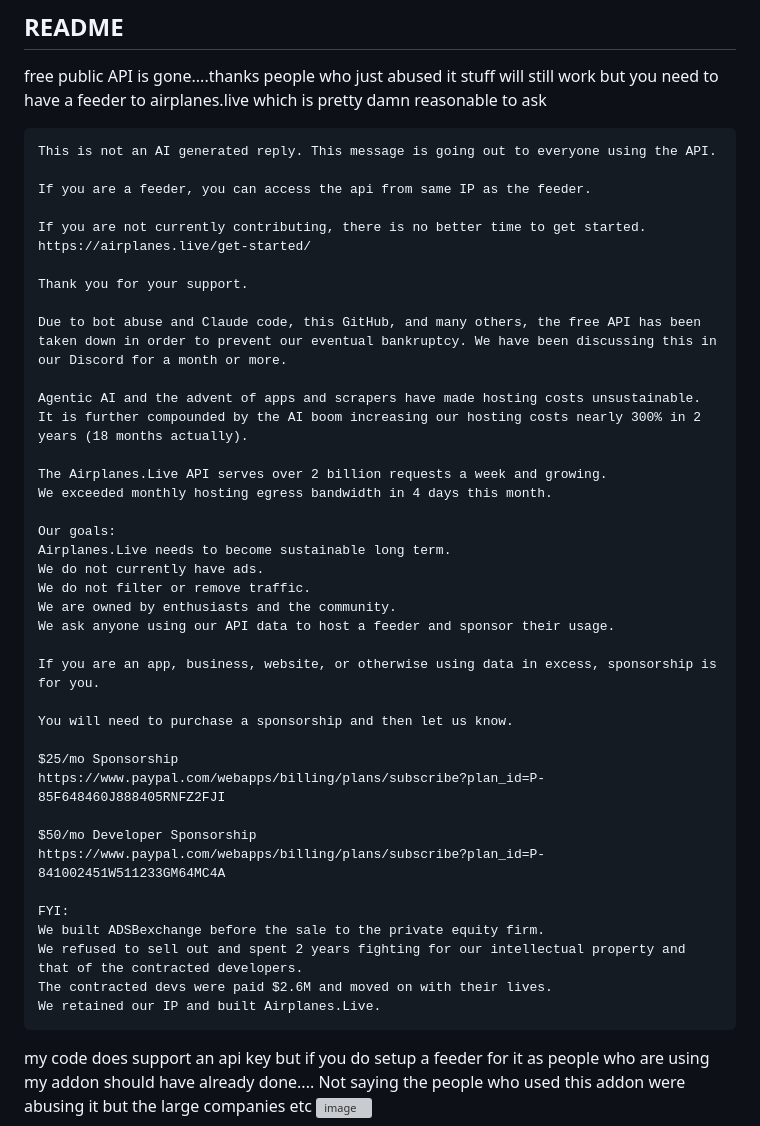
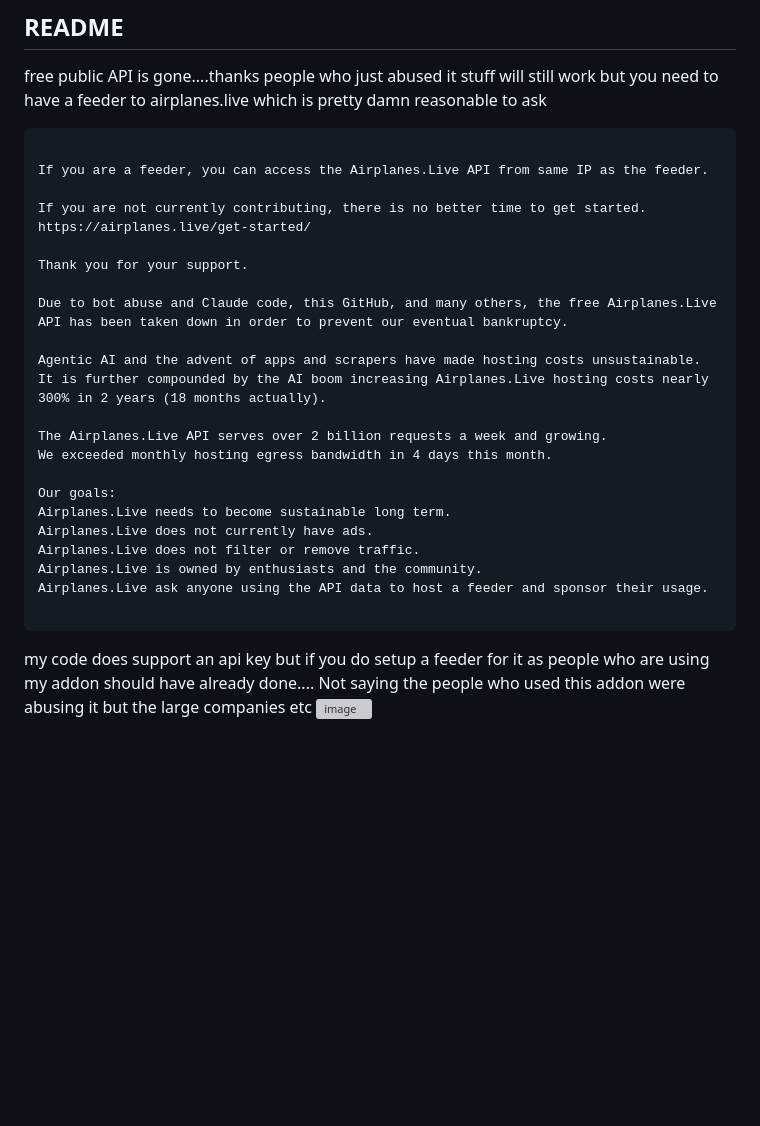
Before and after one commit to BenCos17/airplanesliveHA, a Markdown page: README.md, the part around the change. GitHub-like rendering; blank space fills up the shorter version; grey boxes are pictures that could not be loaded.

````diff
--- a/README.md
+++ b/README.md
@@ -7,44 +7,28 @@ free public API is gone....thanks people who just abused it
 stuff will still work but you need to have a feeder to airplanes.live which is pretty damn reasonable to ask
 
 ```
-This is not an AI generated reply. This message is going out to everyone using the API.
 
-If you are a feeder, you can access the api from same IP as the feeder.
+If you are a feeder, you can access the Airplanes.Live API from same IP as the feeder.
 
 If you are not currently contributing, there is no better time to get started.
 https://airplanes.live/get-started/
 
 Thank you for your support.
 
-Due to bot abuse and Claude code, this GitHub, and many others, the free API has been taken down in order to prevent our eventual bankruptcy. We have been discussing this in our Discord for a month or more.
+Due to bot abuse and Claude code, this GitHub, and many others, the free Airplanes.Live API has been taken down in order to prevent our eventual bankruptcy.
 
-Agentic AI and the advent of apps and scrapers have made hosting costs unsustainable. It is further compounded by the AI boom increasing our hosting costs nearly 300% in 2 years (18 months actually).
+Agentic AI and the advent of apps and scrapers have made hosting costs unsustainable. It is further compounded by the AI boom increasing Airplanes.Live hosting costs nearly 300% in 2 years (18 months actually).
 
 The Airplanes.Live API serves over 2 billion requests a week and growing.
 We exceeded monthly hosting egress bandwidth in 4 days this month.
 
 Our goals:
 Airplanes.Live needs to become sustainable long term.
-We do not currently have ads.
-We do not filter or remove traffic.
-We are owned by enthusiasts and the community.
-We ask anyone using our API data to host a feeder and sponsor their usage.
+Airplanes.Live does not currently have ads.
+Airplanes.Live does not filter or remove traffic.
+Airplanes.Live is owned by enthusiasts and the community.
+Airplanes.Live ask anyone using the API data to host a feeder and sponsor their usage.
 
-If you are an app, business, website, or otherwise using data in excess, sponsorship is for you.
-
-You will need to purchase a sponsorship and then let us know.
-
-$25/mo Sponsorship
-https://www.paypal.com/webapps/billing/plans/subscribe?plan_id=P-85F648460J888405RNFZ2FJI
-
-$50/mo Developer Sponsorship
-https://www.paypal.com/webapps/billing/plans/subscribe?plan_id=P-841002451W511233GM64MC4A
-
-FYI:
-We built ADSBexchange before the sale to the private equity firm.
-We refused to sell out and spent 2 years fighting for our intellectual property and that of the contracted developers.
-The contracted devs were paid $2.6M and moved on with their lives.
-We retained our IP and built Airplanes.Live.
 ```
 my code does support an api key but if you do setup a feeder for it as people who are using my addon should have already done....
 Not saying the people who used this addon were abusing it but the large companies etc
````
